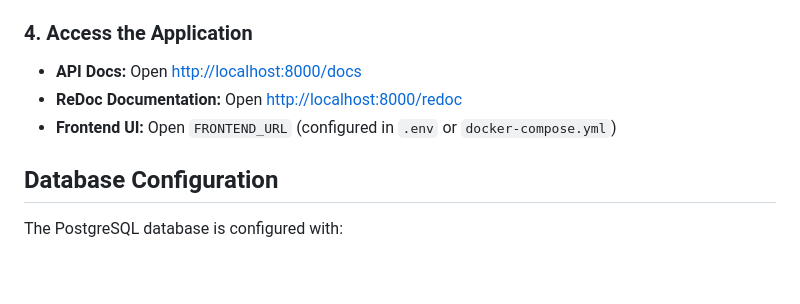
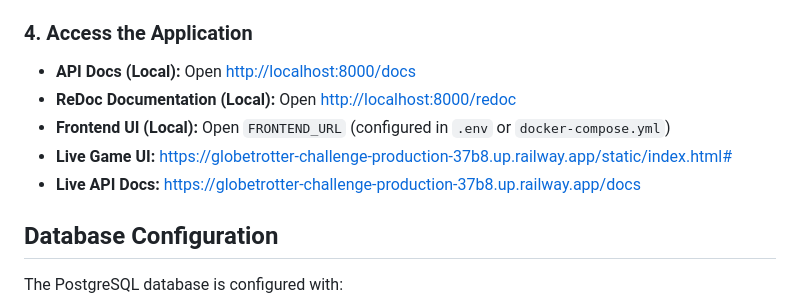
Before and after one commit to piyushA24/globetrotter-Challenge, a Markdown page: README.md, the part around the change. GitHub-like rendering; blank space fills up the shorter version.

```diff
--- a/README.md
+++ b/README.md
@@ -32,9 +32,11 @@ This command will:
 - Expose the FastAPI app on port `8000`.
 
 ### 4. Access the Application
-- **API Docs:** Open [http://localhost:8000/docs](http://localhost:8000/docs)
-- **ReDoc Documentation:** Open [http://localhost:8000/redoc](http://localhost:8000/redoc)
-- **Frontend UI:** Open `FRONTEND_URL` (configured in `.env` or `docker-compose.yml`)
+- **API Docs (Local):** Open [http://localhost:8000/docs](http://localhost:8000/docs)
+- **ReDoc Documentation (Local):** Open [http://localhost:8000/redoc](http://localhost:8000/redoc)
+- **Frontend UI (Local):** Open `FRONTEND_URL` (configured in `.env` or `docker-compose.yml`)
+- **Live Game UI:** [https://globetrotter-challenge-production-37b8.up.railway.app/static/index.html#](https://globetrotter-challenge-production-37b8.up.railway.app/static/index.html#)
+- **Live API Docs:** [https://globetrotter-challenge-production-37b8.up.railway.app/docs](https://globetrotter-challenge-production-37b8.up.railway.app/docs)
 
 ## Database Configuration
 The PostgreSQL database is configured with:
```
